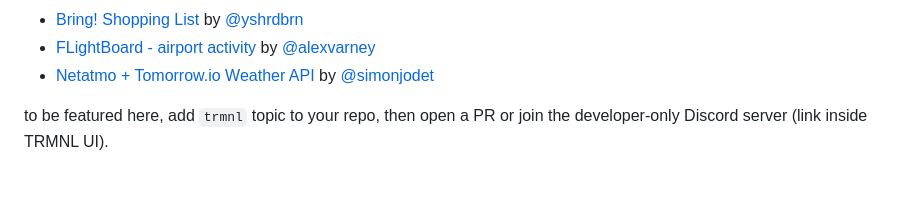
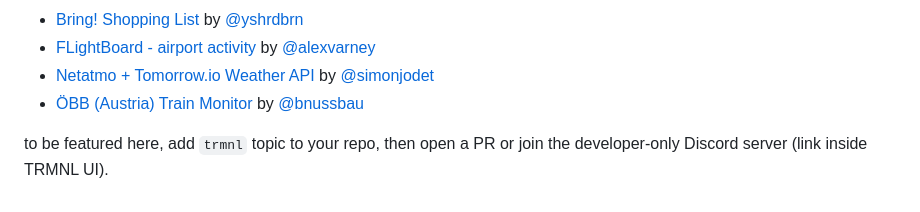
Before and after one commit to usetrmnl/plugins, a Markdown page: README.md, the part around the change. GitHub-like rendering.

Commit message:
ÖBB (Austria) Train Monitor by @bnussbau

```diff
--- a/README.md
+++ b/README.md
@@ -52,5 +52,6 @@ native plugin structure:
 - [Bring! Shopping List](https://github.com/yshrdbrn/trmnl-bring-plugin) by [@yshrdbrn](https://github.com/yshrdbrn)
 - [FLightBoard - airport activity](https://github.com/alexvarney/trmnl-flights) by [@alexvarney](https://github.com/alexvarney)
 - [Netatmo + Tomorrow.io Weather API](https://github.com/simonjodet/weather_api?tab=readme-ov-file#trmnl-template-example) by [@simonjodet](https://github.com/simonjodet)
+- [ÖBB (Austria) Train Monitor](https://github.com/bnussbau/trmnl-train-monitor) by [@bnussbau](https://github.com/bnussbau)
 
 to be featured here, add `trmnl` topic to your repo, then open a PR or join the developer-only Discord server (link inside TRMNL UI).
```
